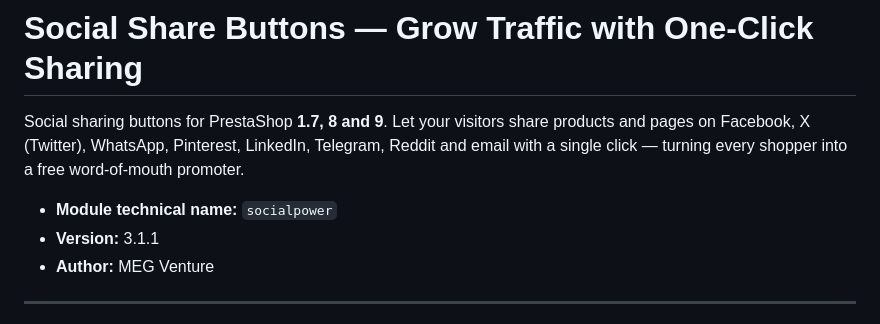
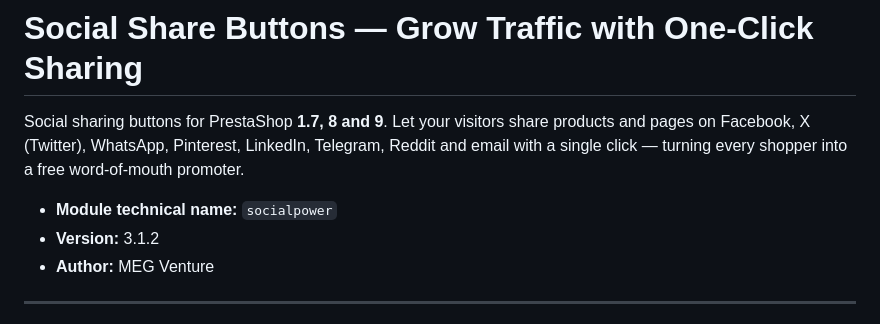
Before and after one commit to caglarutkuguler/socialpower, a Markdown page: README.md, the part around the change. GitHub-like rendering.

Commit message:
chore: update version number to 3.1.2 in README.md

```diff
--- a/README.md
+++ b/README.md
@@ -6,7 +6,7 @@ Telegram, Reddit and email with a single click — turning every shopper into a
 free word-of-mouth promoter.
 
 - **Module technical name:** `socialpower`
-- **Version:** 3.1.1
+- **Version:** 3.1.2
 - **Author:** MEG Venture
 
 ---
```
